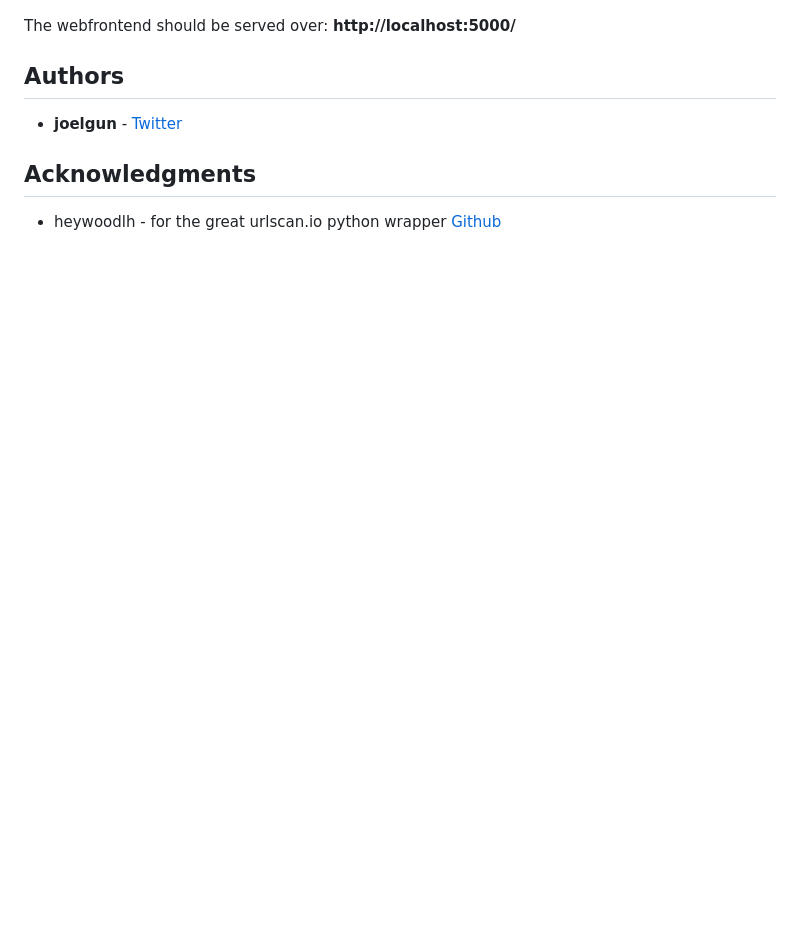
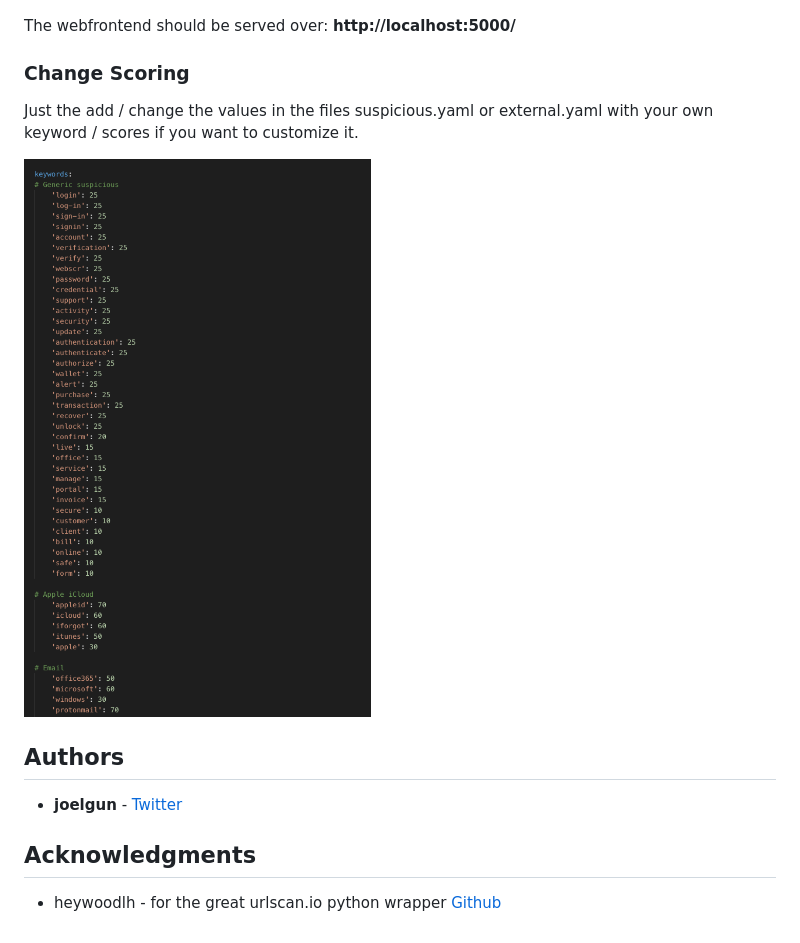
Before and after one commit to joelgun-xyz/certphisher-dockerized, a Markdown page: README.md, the part around the change. GitHub-like rendering; pictures changed too: scoring_engine.png (added); blank space fills up the shorter version.

```diff
--- a/README.md
+++ b/README.md
@@ -94,13 +94,19 @@ Start Kinematic and watch your containers start correctly
 
 The webfrontend should be served over: **http://localhost:5000/**
 
+### Change Scoring
+
+Just the add / change the values in the files suspicious.yaml or external.yaml with your own keyword / scores if you want to customize it.
+
+
+![scoring_engine](scoring_engine.png)
+
 
 ## Authors
 
 * **joelgun** - [Twitter](https://twitter.com/joelgun)
 
 
-
 ## Acknowledgments
 
 * heywoodlh - for the great urlscan.io python wrapper [Github](https://github.com/heywoodlh/urlscan-py)
```
